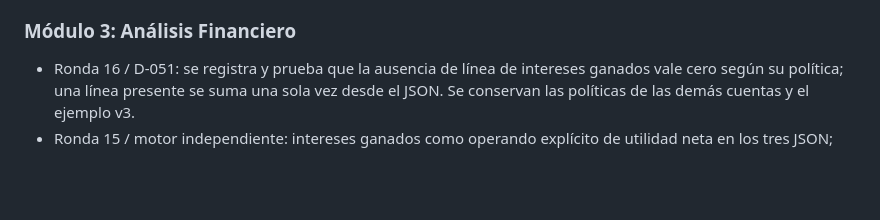
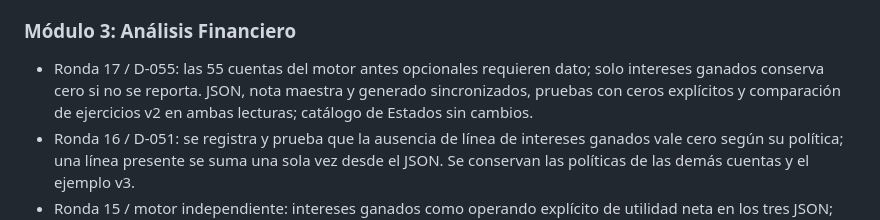
Before and after one commit to cryaut/GFO_Project, a Markdown page: CHANGELOG.md, the part around the change. GitHub-like rendering; blank space fills up the shorter version.

```diff
--- a/CHANGELOG.md
+++ b/CHANGELOG.md
@@ -38,6 +38,7 @@ Todos los cambios notables en GFO Toolkit.
 - Botón **Vista previa del reporte** (muestra el reporte en la página) y **Descargar reporte HTML**; antes el botón "Vista Previa HTML" descargaba el archivo.
 
 ### Módulo 3: Análisis Financiero
+- Ronda 17 / D-055: las 55 cuentas del motor antes opcionales requieren dato; solo intereses ganados conserva cero si no se reporta. JSON, nota maestra y generado sincronizados, pruebas con ceros explícitos y comparación de ejercicios v2 en ambas lecturas; catálogo de Estados sin cambios.
 - Ronda 16 / D-051: se registra y prueba que la ausencia de línea de intereses ganados vale cero según su política; una línea presente se suma una sola vez desde el JSON. Se conservan las políticas de las demás cuentas y el ejemplo v3.
 - Ronda 15 / motor independiente: intereses ganados como operando explícito de utilidad neta en los tres JSON; lectura por id sin sumas automáticas. El ejemplo ficticio v3 reemplaza MUNO en las pruebas de razones, con comparación de 60 celdas y N/D con motivo. Se prepara el PR para revisión tras integrar #14, sin conexión con Análisis.
 - Ronda 12 / D-050: motor de razones independiente basado en los 20 JSON, con generación determinista, sincronía y manejo central de N/D. Incluye las 11 operaciones, control de periodos, trazabilidad de intereses y presentación separada; piloto, casos a mano y MUNO MODA comprobados. Queda en rama de trabajo sin conexión con Análisis ni PR hasta integrar cuentas.
```
Also changed, not shown: docs/decisiones.md (+24 -0 lines), 1 other file.
